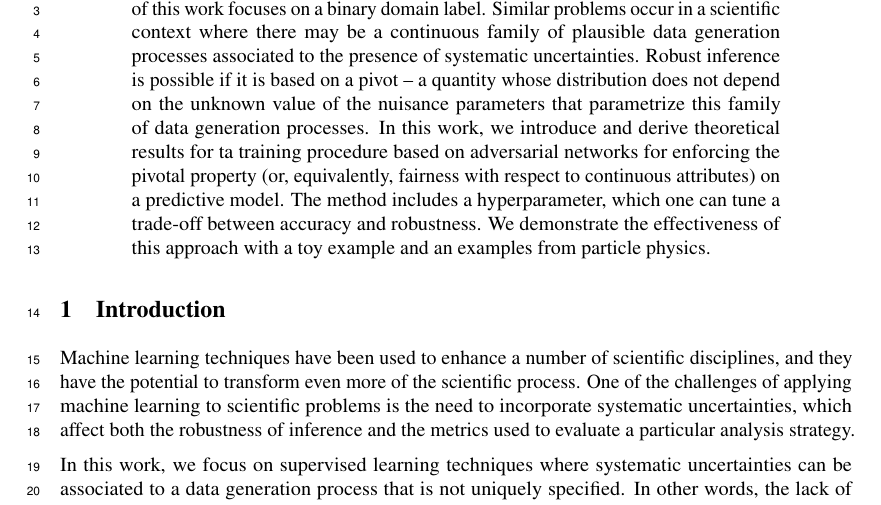
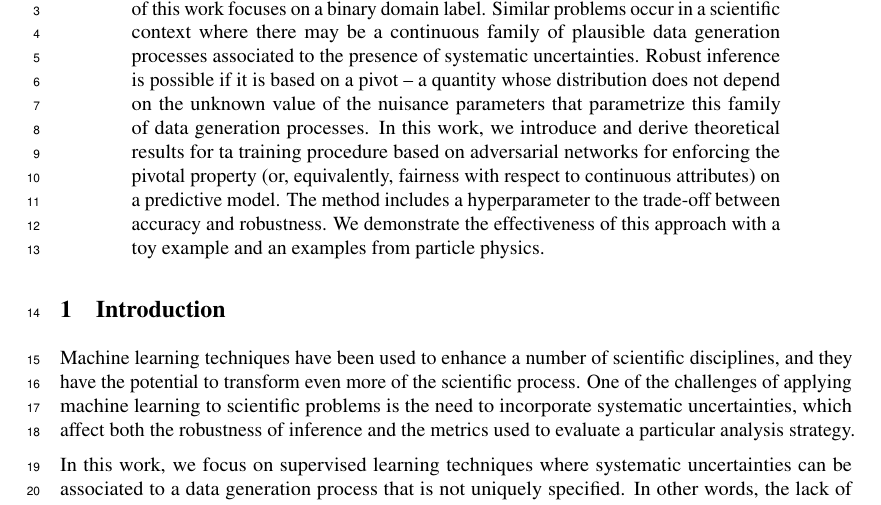
Before and after one commit to glouppe/paper-learning-to-pivot, a LaTeX paper (tex/nips/nips_2017.tex): part of page 1 of 10, cut so that both start at the same text. Compiled offline with pdfLaTeX.

Commit message:
another grammatical fix

```diff
--- a/tex/nips/nips_2017.tex
+++ b/tex/nips/nips_2017.tex
@@ -84,7 +84,7 @@ Robust inference is possible if it is based on a
     data generation processes. In this work,  we introduce and derive theoretical results
      for ta training procedure
     based on adversarial networks for enforcing the pivotal property (or, equivalently, fairness with respect to continuous attributes) on a predictive model.
-    The method includes a hyperparameter, which one can tune a trade-off between accuracy and robustness. We
+    The method includes a hyperparameter to the trade-off between accuracy and robustness. We
     demonstrate the effectiveness of this approach with a toy example and an examples
     from particle physics.
 \end{abstract}
```
Also changed, not shown: tex/nips/nips_2017.pdf.
